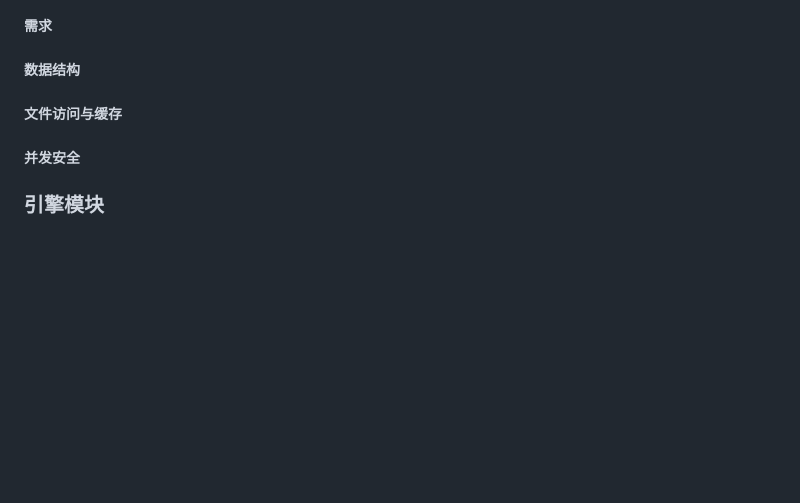
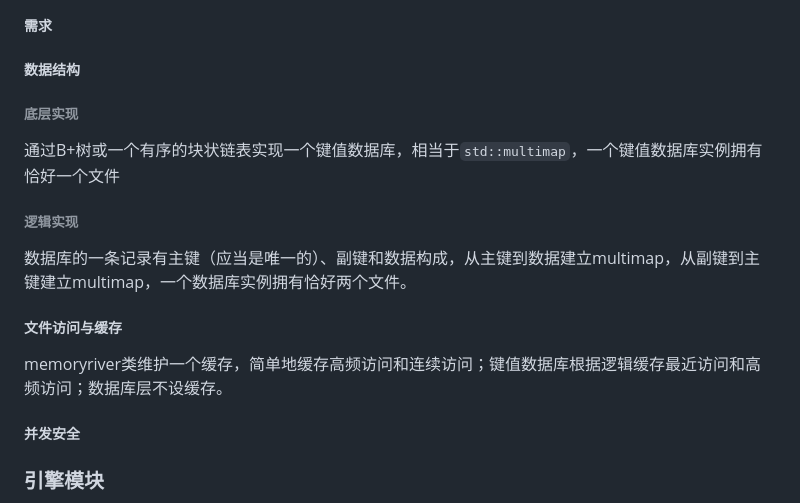
Before and after one commit to happyZYM/BH-Bookstore-2023, a Markdown page: docs/develop/总体设计文档.md, the part around the change. GitHub-like rendering; blank space fills up the shorter version.

Commit message:
docs: 完成数据库和缓存部分初步设想

```diff
--- a/docs/develop/总体设计文档.md
+++ b/docs/develop/总体设计文档.md
@@ -29,8 +29,13 @@
 ##### 需求
 
 ##### 数据结构
+###### 底层实现
+通过B+树或一个有序的块状链表实现一个键值数据库，相当于`std::multimap`，一个键值数据库实例拥有恰好一个文件
+###### 逻辑实现
+数据库的一条记录有主键（应当是唯一的）、副键和数据构成，从主键到数据建立multimap，从副键到主键建立multimap，一个数据库实例拥有恰好两个文件。
 
 ##### 文件访问与缓存
+memoryriver类维护一个缓存，简单地缓存高频访问和连续访问；键值数据库根据逻辑缓存最近访问和高频访问；数据库层不设缓存。
 
 ##### 并发安全
 
```
